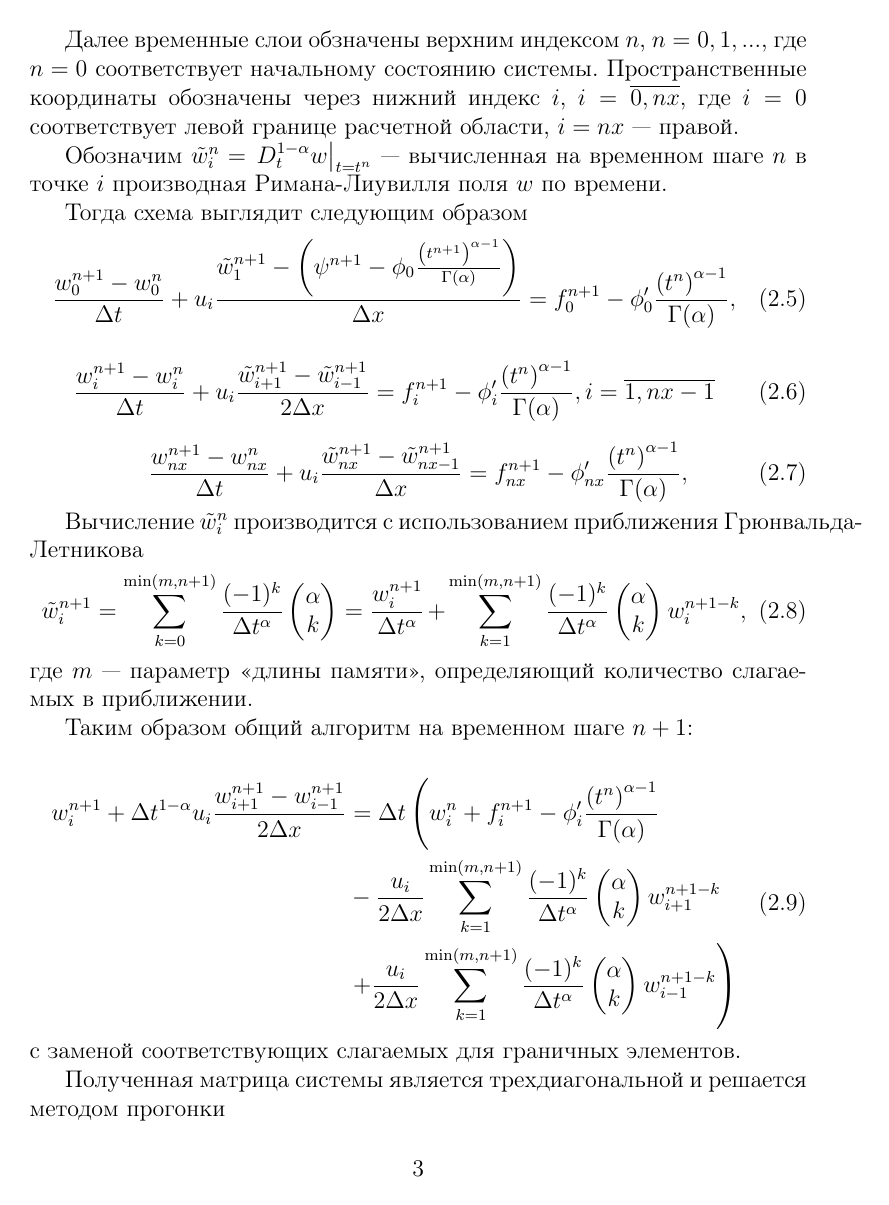
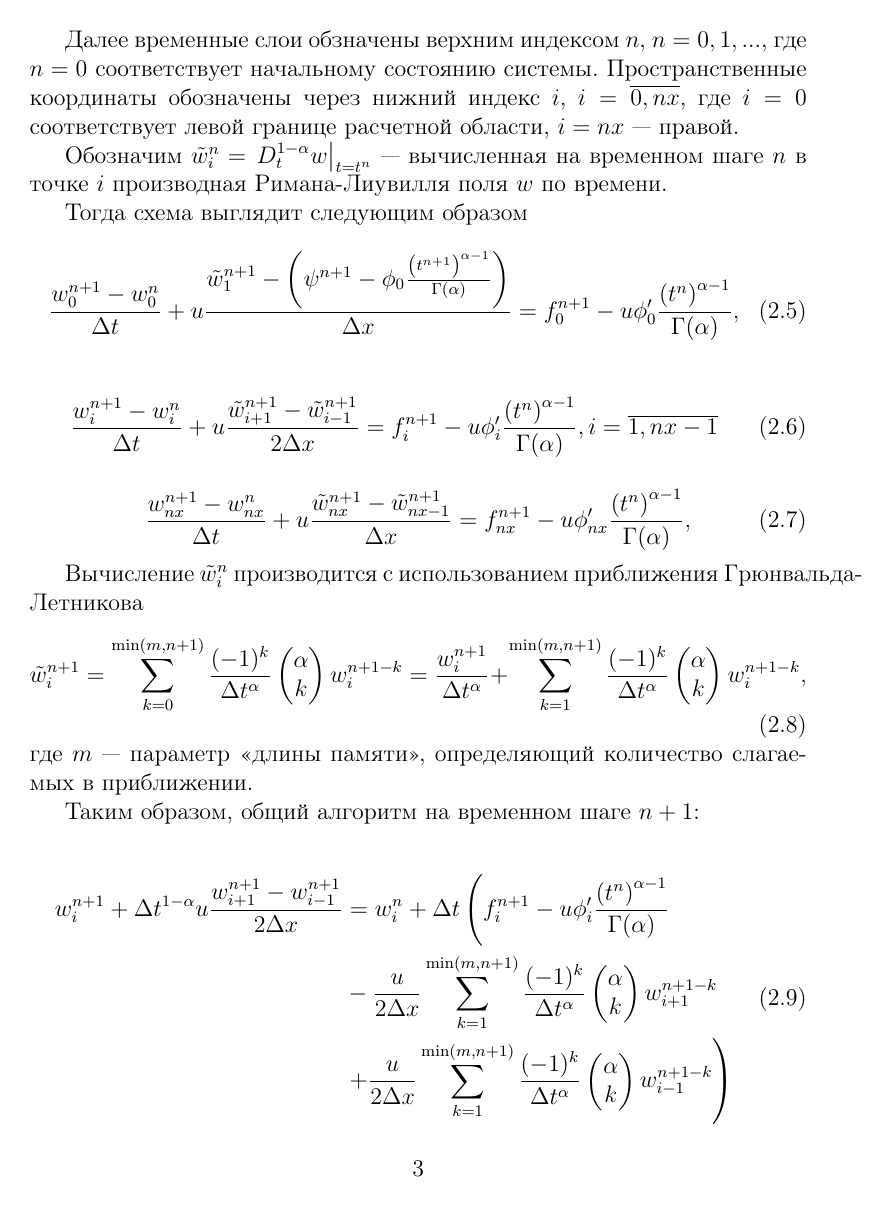
Before and after one commit to Cat-Angens/frac_du, a LaTeX document (docs/tasks/task_001/main.tex, which reads docs/tasks/task_001/numerical_solution.tex): page 3 of 3 before the commit and page 3 of 4 after it. Compiled offline with pdfLaTeX.

Commit message:
Поправил ошибку в правой части при преобразовании

```diff
--- a/docs/tasks/task_001/numerical_solution.tex
+++ b/docs/tasks/task_001/numerical_solution.tex
@@ -42,7 +42,7 @@
 \begin{equation}
 	\label{eq:num2}
 	\frac{w^{n+1}_{0} - w^{n}_{0}}{\Delta t}
-	+ u_i
+	+ u
 	\frac
 		{\tilde{w}_1^{n+1} -
 			\left( \psi^{n+1} - \phi_0
@@ -52,28 +52,28 @@
 			\right)
 		}
 		{\Delta x}
-	= f_0^{n+1} - \phi'_0\frac{\left(t^n\right)^{\alpha - 1}}{\Gamma(\alpha)},
+	= f_0^{n+1} - u \phi'_0\frac{\left(t^n\right)^{\alpha - 1}}{\Gamma(\alpha)},
 \end{equation}
 
 \begin{equation}
 	\label{eq:num3}
 	\frac{w^{n+1}_{i} - w^{n}_{i}}{\Delta t}
-	+ u_i \frac{
+	+ u \frac{
 		\tilde{w}^{n+1}_{i+1} -
 		\tilde{w}^{n+1}_{i-1} }
 	{2 \Delta x}
-	= f_i^{n+1} - \phi'_{i}\frac{\left(t^n\right)^{\alpha - 1}}{\Gamma(\alpha)},
+	= f_i^{n+1} - u \phi'_{i}\frac{\left(t^n\right)^{\alpha - 1}}{\Gamma(\alpha)},
 	i=\overline{1,nx-1}
 \end{equation}
 
 \begin{equation}
 	\label{eq:num4}
 	\frac{w^{n+1}_{nx} - w^{n}_{nx}}{\Delta t}
-	+ u_i \frac{
+	+ u \frac{
 		\tilde{w}^{n+1}_{nx} -
 		\tilde{w}^{n+1}_{nx-1} }
 	{\Delta x}
-	= f_{nx}^{n+1} - \phi'_{nx}\frac{\left(t^n\right)^{\alpha - 1}}{\Gamma(\alpha)},
+	= f_{nx}^{n+1} - u \phi'_{nx}\frac{\left(t^n\right)^{\alpha - 1}}{\Gamma(\alpha)},
 \end{equation}
 
 Вычисление $\tilde{w}^n_i$ производится с использованием приближения Грюнвальда-Летникова
@@ -82,6 +82,7 @@
 	\tilde{w}^{n+1}_i
 	= \sum_{k=0}^{\min (m,n+1)}
 	\frac{(-1)^k}{\Delta t^\alpha} \begin{pmatrix}\alpha \\ k \end{pmatrix}
+	w^{n+1-k}_{i}
 	= \frac{w^{n+1}_{i}}{\Delta t^\alpha}
 	+ \sum_{k=1}^{\min (m,n+1)}
 	\frac{(-1)^k}{\Delta t^\alpha} \begin{pmatrix}\alpha \\ k \end{pmatrix}
@@ -89,7 +90,7 @@
 \end{equation}
 где $m$ --- параметр <<длины памяти>>, определяющий количество слагаемых в приближении.
 
-Таким образом общий алгоритм на временном шаге $n+1$:
+Таким образом, общий алгоритм на временном шаге $n+1$:
 
 %\begin{enumerate}
 %	\item Расчет правых частей уравнений \ref{eq:num2}-\ref{eq:num4}
@@ -101,17 +102,17 @@
 
 \begin{equation}
 	\begin{split}
-		w_i^{n+1} + \Delta t^{1- \alpha} u_{i} \frac{w_{i+1}^{n+1} - w_{i-1}^{n+1}}{2 \Delta x}
-		&= \Delta t
+		w_i^{n+1} + \Delta t^{1- \alpha} u \frac{w_{i+1}^{n+1} - w_{i-1}^{n+1}}{2 \Delta x}
+		&= w_i^{n} + \Delta t
 		\left(
-			w_i^{n} + f_i^{n+1} - \phi'_{i}\frac{\left(t^n\right)^{\alpha - 1}}{\Gamma(\alpha)}
+			f_i^{n+1} - u \phi'_{i}\frac{\left(t^n\right)^{\alpha - 1}}{\Gamma(\alpha)}
 		\right.\\
-			&- \frac{u_i}{2 \Delta x}
+			&- \frac{u}{2 \Delta x}
 			\sum_{k=1}^{\min (m,n+1)}
 			\frac{(-1)^k}{\Delta t^\alpha} \begin{pmatrix}\alpha \\ k \end{pmatrix}
 			w^{n+1-k}_{i+1}\\
 		&\left.
-			+ \frac{u_i}{2 \Delta x}
+			+ \frac{u}{2 \Delta x}
 			\sum_{k=1}^{\min (m,n+1)}
 			\frac{(-1)^k}{\Delta t^\alpha} \begin{pmatrix}\alpha \\ k \end{pmatrix}
 			w^{n+1-k}_{i-1}
```
Also changed, not shown: docs/tasks/task_001/definition.tex (+2 -2 lines), docs/tasks/task_001/main.pdf, docs/tasks/task_001/numerical_solution.tex (2 more changed lines).
